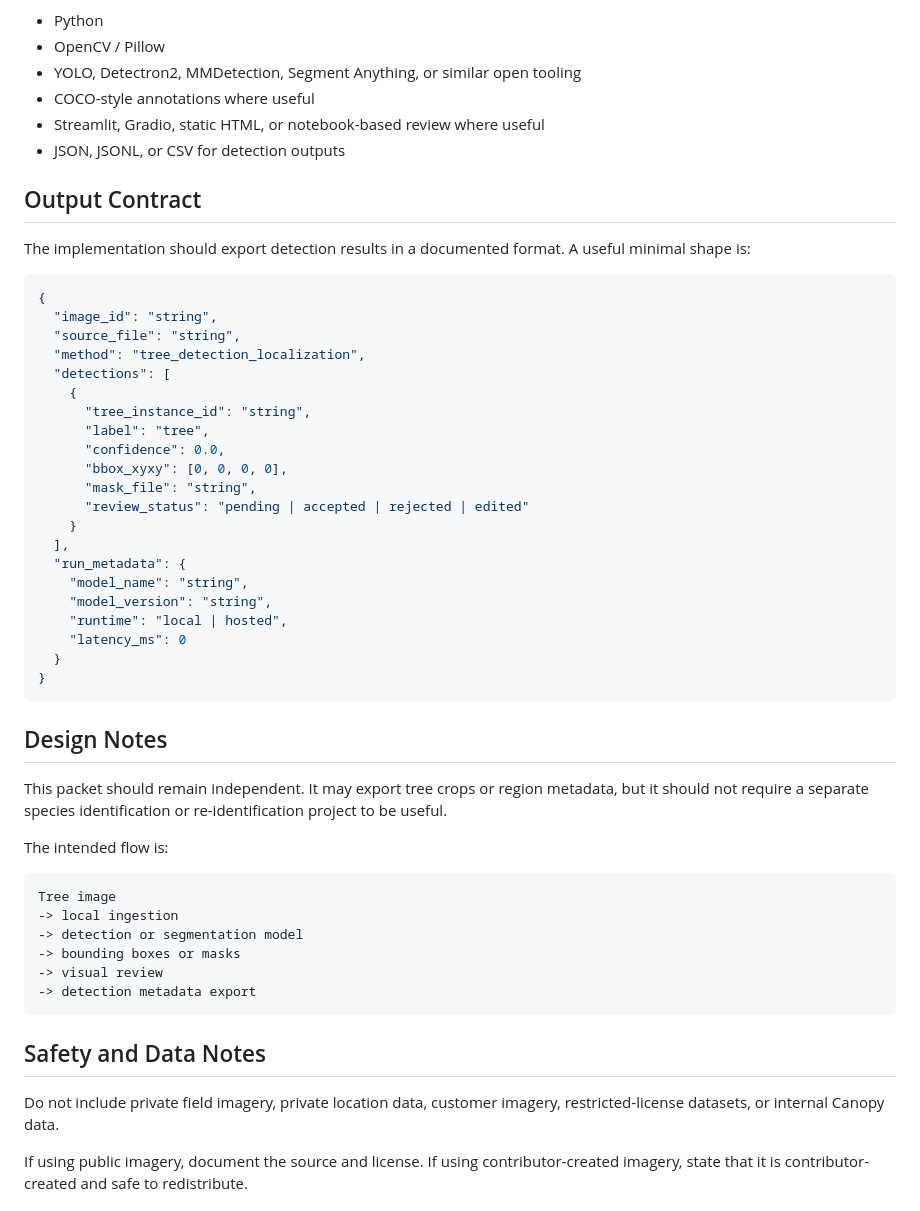
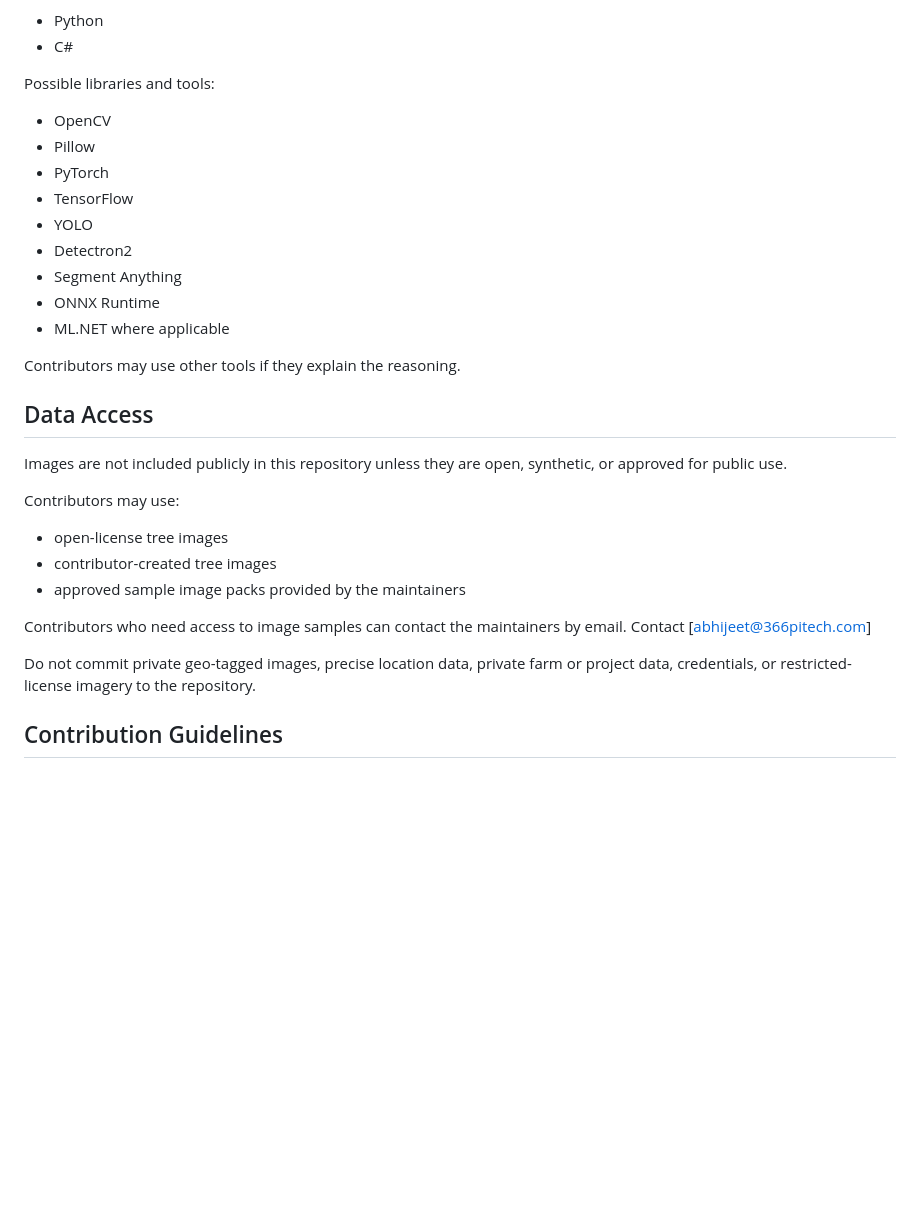
Before and after one commit to nirajkumardangi/tree-detection-localization, a Markdown page: README.md, the part around one of its changes. GitHub-like rendering; blank space fills up the shorter version.

````diff
--- a/README.md
+++ b/README.md
@@ -72,57 +72,34 @@ Preferred stack:
 
 - Python
-- OpenCV / Pillow
-- YOLO, Detectron2, MMDetection, Segment Anything, or similar open tooling
-- COCO-style annotations where useful
-- Streamlit, Gradio, static HTML, or notebook-based review where useful
-- JSON, JSONL, or CSV for detection outputs
+- C#
 
-## Output Contract
+Possible libraries and tools:
 
-The implementation should export detection results in a documented format. A useful minimal shape is:
+- OpenCV
+- Pillow
+- PyTorch
+- TensorFlow
+- YOLO
+- Detectron2
+- Segment Anything
+- ONNX Runtime
+- ML.NET where applicable
 
-```json
-{
-  "image_id": "string",
-  "source_file": "string",
-  "method": "tree_detection_localization",
-  "detections": [
-    {
-      "tree_instance_id": "string",
-      "label": "tree",
-      "confidence": 0.0,
-      "bbox_xyxy": [0, 0, 0, 0],
-      "mask_file": "string",
-      "review_status": "pending | accepted | rejected | edited"
-    }
-  ],
-  "run_metadata": {
-    "model_name": "string",
-    "model_version": "string",
-    "runtime": "local | hosted",
-    "latency_ms": 0
-  }
-}
-```
+Contributors may use other tools if they explain the reasoning.
 
-## Design Notes
+## Data Access
 
-This packet should remain independent. It may export tree crops or region metadata, but it should not require a separate species identification or re-identification project to be useful.
+Images are not included publicly in this repository unless they are open, synthetic, or approved for public use.
 
-The intended flow is:
+Contributors may use:
 
-```text
-Tree image
--> local ingestion
--> detection or segmentation model
--> bounding boxes or masks
--> visual review
--> detection metadata export
-```
+- open-license tree images
+- contributor-created tree images
+- approved sample image packs provided by the maintainers
 
-## Safety and Data Notes
+Contributors who need access to image samples can contact the maintainers by email. Contact [abhijeet@366pitech.com]
 
-Do not include private field imagery, private location data, customer imagery, restricted-license datasets, or internal Canopy data.
+Do not commit private geo-tagged images, precise location data, private farm or project data, credentials, or restricted-license imagery to the repository.
 
-If using public imagery, document the source and license. If using contributor-created imagery, state that it is contributor-created and safe to redistribute.
+## Contribution Guidelines
 
````
Also changed, not shown: other parts of README.md (+60 -69 lines).
